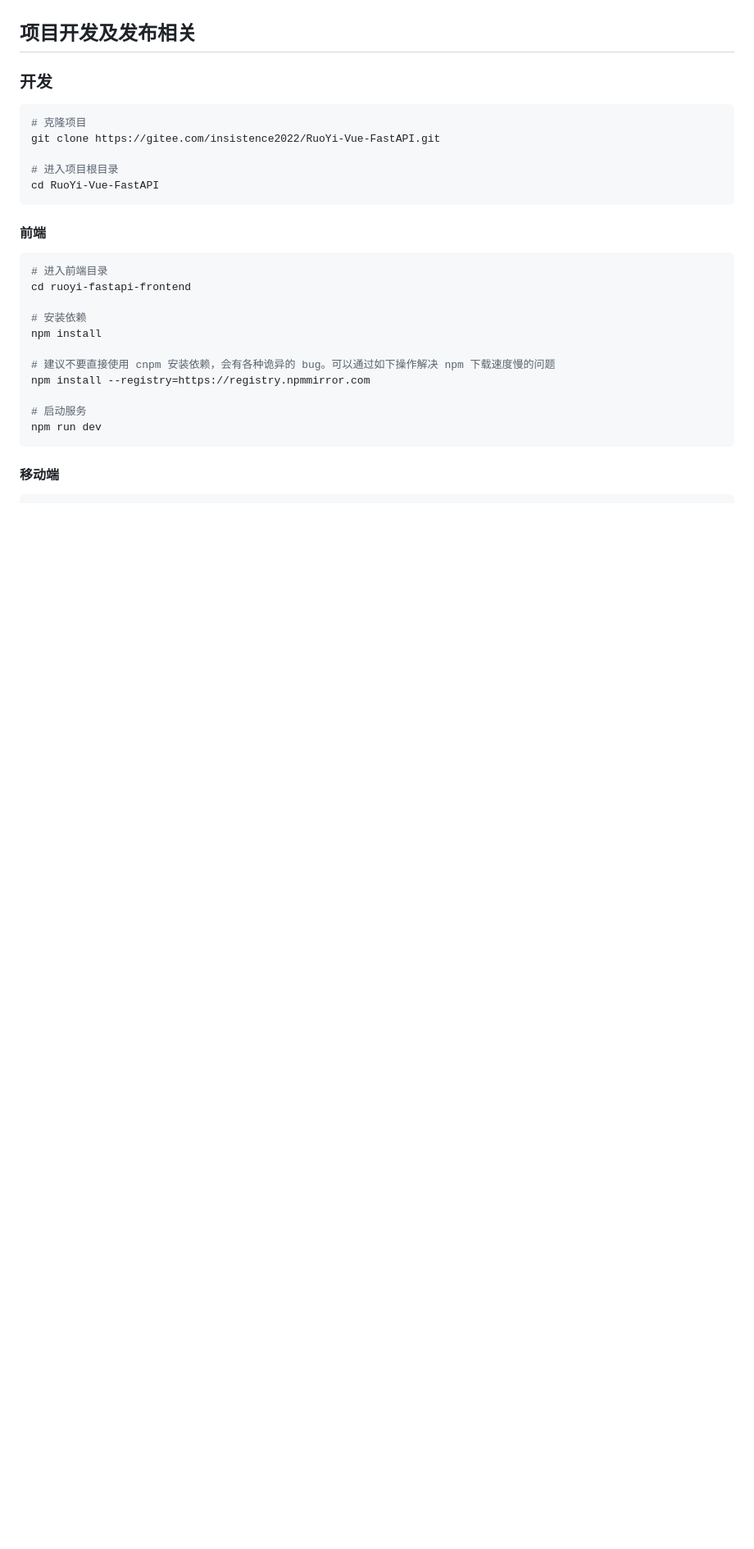
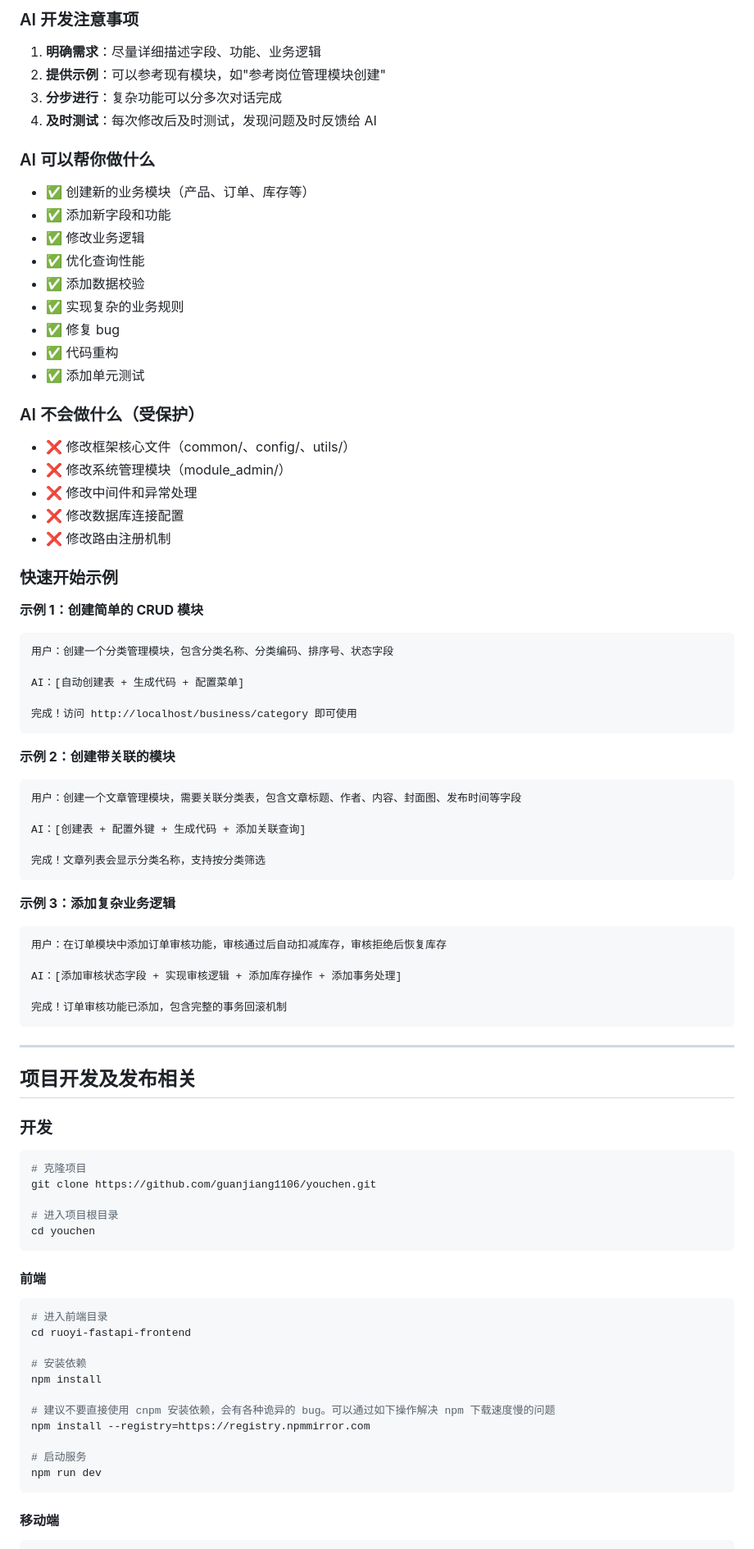
Before and after one commit to guanjiang1106/youchen, a Markdown page: README.md, the part around one of its changes. Shown at 82% size. Rendered like a GitHub page; blank space fills up the shorter version.

Commit message:
Enhance README with AI development guidelines
Updated README to include AI development features and usage examples.

````diff
--- a/README.md
+++ b/README.md
@@ -183,3 +205,63 @@ RuoYi-Vue-FastAPI是一套全部开源的快速开发平台，毫无保留给个
+### AI 开发注意事项
+
+1. **明确需求**：尽量详细描述字段、功能、业务逻辑
+2. **提供示例**：可以参考现有模块，如"参考岗位管理模块创建"
+3. **分步进行**：复杂功能可以分多次对话完成
+4. **及时测试**：每次修改后及时测试，发现问题及时反馈给 AI
+
+### AI 可以帮你做什么
+
+- ✅ 创建新的业务模块（产品、订单、库存等）
+- ✅ 添加新字段和功能
+- ✅ 修改业务逻辑
+- ✅ 优化查询性能
+- ✅ 添加数据校验
+- ✅ 实现复杂的业务规则
+- ✅ 修复 bug
+- ✅ 代码重构
+- ✅ 添加单元测试
+
+### AI 不会做什么（受保护）
+
+- ❌ 修改框架核心文件（common/、config/、utils/）
+- ❌ 修改系统管理模块（module_admin/）
+- ❌ 修改中间件和异常处理
+- ❌ 修改数据库连接配置
+- ❌ 修改路由注册机制
+
+### 快速开始示例
+
+**示例 1：创建简单的 CRUD 模块**
+
+```
+用户：创建一个分类管理模块，包含分类名称、分类编码、排序号、状态字段
+
+AI：[自动创建表 + 生成代码 + 配置菜单]
+
+完成！访问 http://localhost/business/category 即可使用
+```
+
+**示例 2：创建带关联的模块**
+
+```
+用户：创建一个文章管理模块，需要关联分类表，包含文章标题、作者、内容、封面图、发布时间等字段
+
+AI：[创建表 + 配置外键 + 生成代码 + 添加关联查询]
+
+完成！文章列表会显示分类名称，支持按分类筛选
+```
+
+**示例 3：添加复杂业务逻辑**
+
+```
+用户：在订单模块中添加订单审核功能，审核通过后自动扣减库存，审核拒绝后恢复库存
+
+AI：[添加审核状态字段 + 实现审核逻辑 + 添加库存操作 + 添加事务处理]
+
+完成！订单审核功能已添加，包含完整的事务回滚机制
+```
+
+---
 
 ## 项目开发及发布相关
 
@@ -187,10 +269,10 @@ RuoYi-Vue-FastAPI是一套全部开源的快速开发平台，毫无保留给个
 
 ```bash
 # 克隆项目
-git clone https://gitee.com/insistence2022/RuoYi-Vue-FastAPI.git
+git clone https://github.com/guanjiang1106/youchen.git
 
 # 进入项目根目录
-cd RuoYi-Vue-FastAPI
+cd youchen
 ```
 
 #### 前端
````
Also changed, not shown: other parts of README.md (+163 -160 lines).
